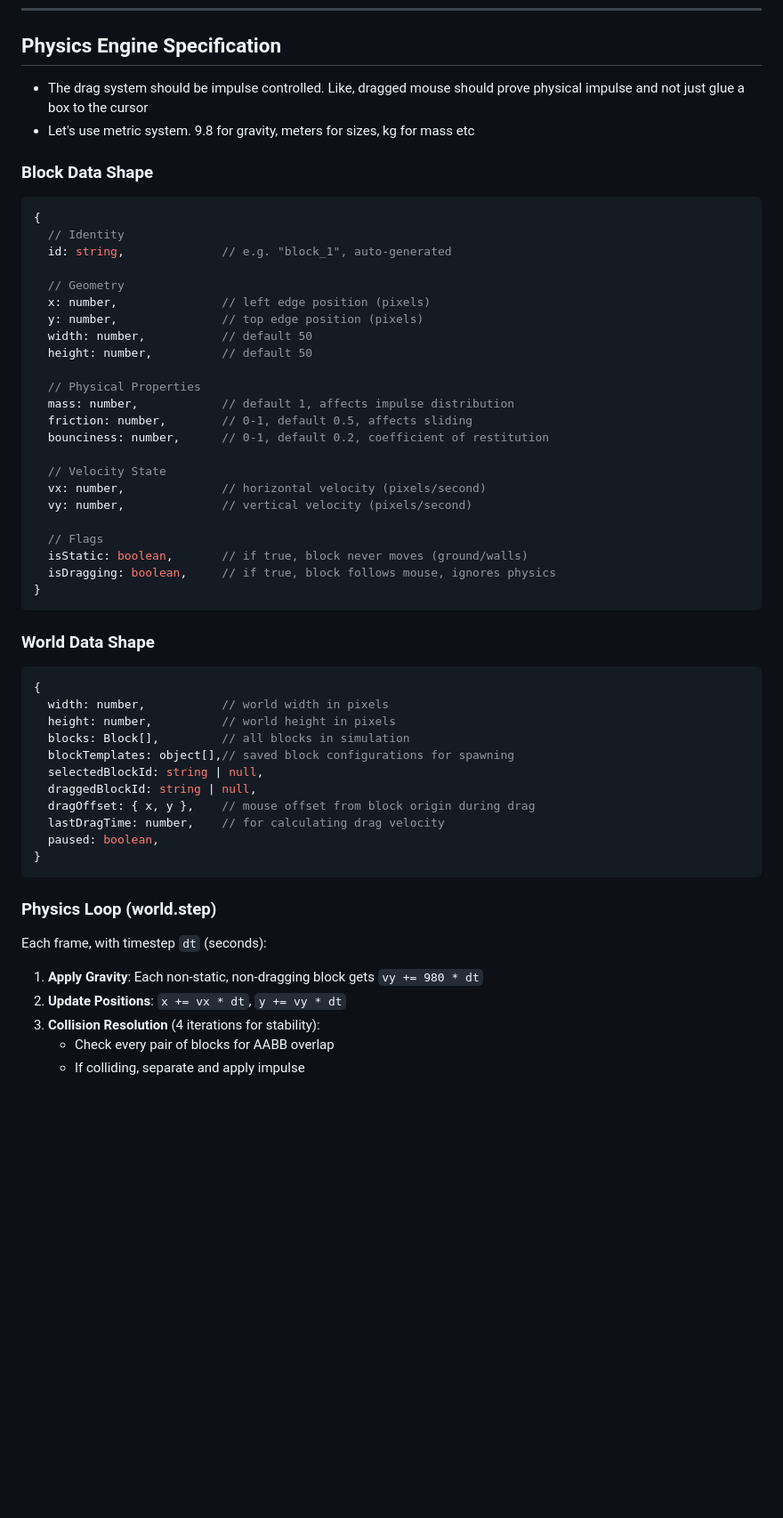
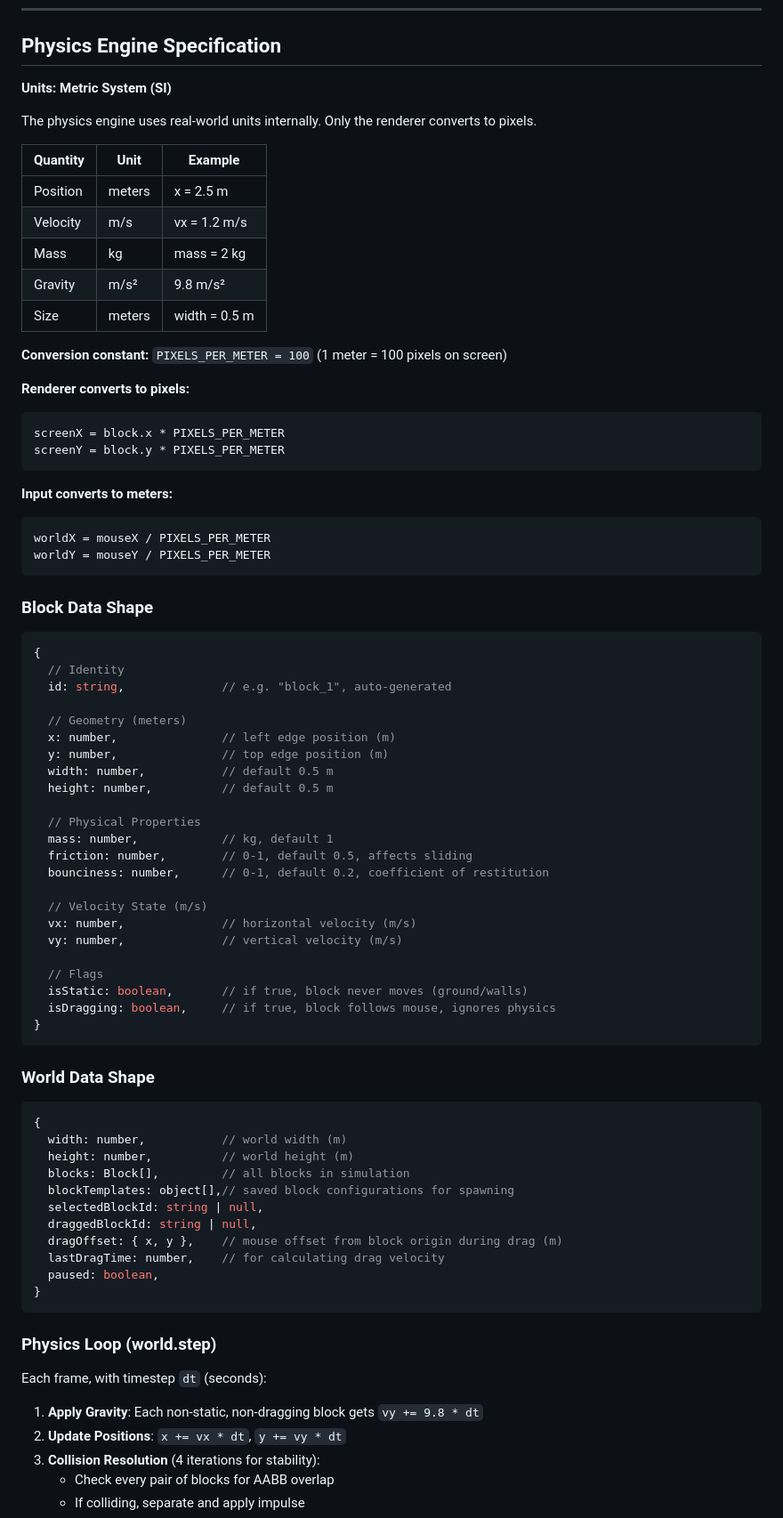
Before and after one commit to aleksejkozin/claude, a Markdown page: CLAUDE.md, the part around one of its changes. Shown at 89% size. Drawn GitHub-style; blank space fills up the shorter version.

Commit message:
docs: specify metric system (SI units) for physics engine
Physics engine now documented to use:
- meters for position and size
- m/s for velocity
- kg for mass
- 9.8 m/s² for gravity

Only the renderer converts to pixels using PIXELS_PER_METER = 100.

Co-Authored-By: Claude Opus 4.5 <noreply@anthropic.com>

````diff
--- a/CLAUDE.md
+++ b/CLAUDE.md
@@ -39,8 +39,31 @@ The codebase follows a strict separation between engine logic and rendering:
 
 ## Physics Engine Specification
 
-- The drag system should be impulse controlled. Like, dragged mouse should prove physical impulse and not just glue a box to the cursor
-- Let's use metric system. 9.8 for gravity, meters for sizes, kg for mass etc
+**Units: Metric System (SI)**
+
+The physics engine uses real-world units internally. Only the renderer converts to pixels.
+
+| Quantity | Unit | Example |
+|----------|------|---------|
+| Position | meters | x = 2.5 m |
+| Velocity | m/s | vx = 1.2 m/s |
+| Mass | kg | mass = 2 kg |
+| Gravity | m/s² | 9.8 m/s² |
+| Size | meters | width = 0.5 m |
+
+**Conversion constant:** `PIXELS_PER_METER = 100` (1 meter = 100 pixels on screen)
+
+**Renderer converts to pixels:**
+```
+screenX = block.x * PIXELS_PER_METER
+screenY = block.y * PIXELS_PER_METER
+```
+
+**Input converts to meters:**
+```
+worldX = mouseX / PIXELS_PER_METER
+worldY = mouseY / PIXELS_PER_METER
+```
 
 ### Block Data Shape
 ```javascript
@@ -48,20 +71,20 @@ The codebase follows a strict separation between engine logic and rendering:
   // Identity
   id: string,              // e.g. "block_1", auto-generated
 
-  // Geometry
-  x: number,               // left edge position (pixels)
-  y: number,               // top edge position (pixels)
-  width: number,           // default 50
-  height: number,          // default 50
+  // Geometry (meters)
+  x: number,               // left edge position (m)
+  y: number,               // top edge position (m)
+  width: number,           // default 0.5 m
+  height: number,          // default 0.5 m
 
   // Physical Properties
-  mass: number,            // default 1, affects impulse distribution
+  mass: number,            // kg, default 1
   friction: number,        // 0-1, default 0.5, affects sliding
   bounciness: number,      // 0-1, default 0.2, coefficient of restitution
 
-  // Velocity State
-  vx: number,              // horizontal velocity (pixels/second)
-  vy: number,              // vertical velocity (pixels/second)
+  // Velocity State (m/s)
+  vx: number,              // horizontal velocity (m/s)
+  vy: number,              // vertical velocity (m/s)
 
   // Flags
   isStatic: boolean,       // if true, block never moves (ground/walls)
@@ -72,13 +95,13 @@ The codebase follows a strict separation between engine logic and rendering:
 ### World Data Shape
 ```javascript
 {
-  width: number,           // world width in pixels
-  height: number,          // world height in pixels
+  width: number,           // world width (m)
+  height: number,          // world height (m)
   blocks: Block[],         // all blocks in simulation
   blockTemplates: object[],// saved block configurations for spawning
   selectedBlockId: string | null,
   draggedBlockId: string | null,
-  dragOffset: { x, y },    // mouse offset from block origin during drag
+  dragOffset: { x, y },    // mouse offset from block origin during drag (m)
   lastDragTime: number,    // for calculating drag velocity
   paused: boolean,
 }
@@ -88,7 +111,7 @@ The codebase follows a strict separation between engine logic and rendering:
 
 Each frame, with timestep `dt` (seconds):
 
-1. **Apply Gravity**: Each non-static, non-dragging block gets `vy += 980 * dt`
+1. **Apply Gravity**: Each non-static, non-dragging block gets `vy += 9.8 * dt`
 2. **Update Positions**: `x += vx * dt`, `y += vy * dt`
 3. **Collision Resolution** (4 iterations for stability):
    - Check every pair of blocks for AABB overlap
````
Also changed, not shown: other parts of CLAUDE.md (+5 -4 lines).
